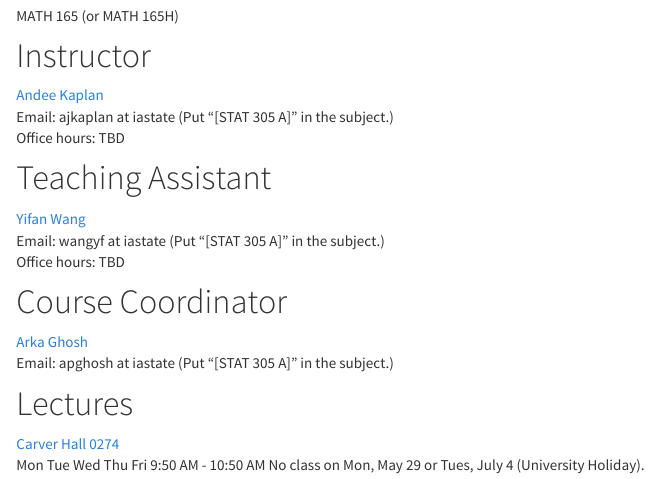
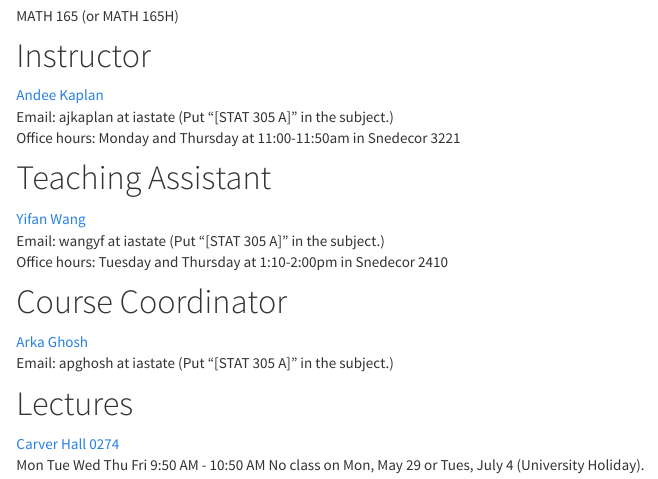
Before and after one commit to andeek/stat305, an R Markdown document (site/index.Rmd): the page in a window 1100 px wide, from 210 px down. The pictures show the output file index.html that the author committed with the source, opened offline; library style sheets and scripts come from the installed R packages.

Commit message:
add office hours

```diff
--- a/site/index.Rmd
+++ b/site/index.Rmd
@@ -14,13 +14,13 @@
 
 [Andee Kaplan](http://andeekaplan.com)
 Email: ajkaplan at iastate (Put "[STAT 305 A]" in the subject.)
-Office hours: TBD
+Office hours: Monday and Thursday at 11:00-11:50am in Snedecor 3221
 
 # Teaching Assistant
 
 [Yifan Wang](http://stat.iastate.edu/people/yifan-wang)
 Email: wangyf at iastate (Put "[STAT 305 A]" in the subject.)
-Office hours: TBD
+Office hours: Tuesday and Thursday at 1:10-2:00pm in Snedecor 2410
 
 # Course Coordinator
 
```
Also changed, not shown: index.html.
